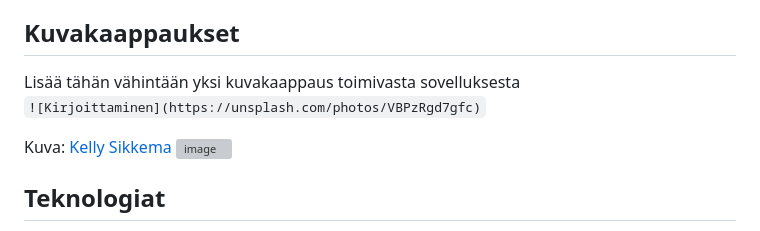
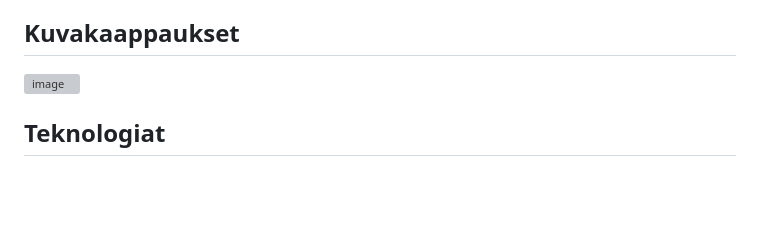
Before and after one commit to 13sofia/Projekti3, a Markdown page: README.md, the part around the change. Drawn GitHub-style; blank space fills up the shorter version; grey boxes are pictures that could not be loaded.

Commit message:
Update README to remove screenshot placeholder
Removed placeholder for screenshots and updated technology section.

```diff
--- a/README.md
+++ b/README.md
@@ -30,10 +30,6 @@ Kysyimme Visual Studio Coden Copilotilta, jos koodistamme löytyy virheitä:
 - script.js - new Chart($('#statsChart'), ...) antaa Chart.js:lle jQuery-objektin, ei oikeaa <canvas>-elementtiä eikä sen 2D-piirtokontekstia. Chart.js ei osaa käyttää jQuery-wrapperia, joten se ei löydä canvas-kontekstia ja aiheuttaa ajonaikaisen virheen.
 
 ## Kuvakaappaukset
-Lisää tähän vähintään yksi kuvakaappaus toimivasta sovelluksesta
-`![Kirjoittaminen](https://unsplash.com/photos/VBPzRgd7gfc)`
-
-Kuva: [Kelly Sikkema](https://unsplash.com/@kellysikkema)
 <img width="867" height="906" alt="image" src="https://github.com/user-attachments/assets/18c20c46-a9d8-4c65-b6c1-4aa1d07613de" />
 
 
```
